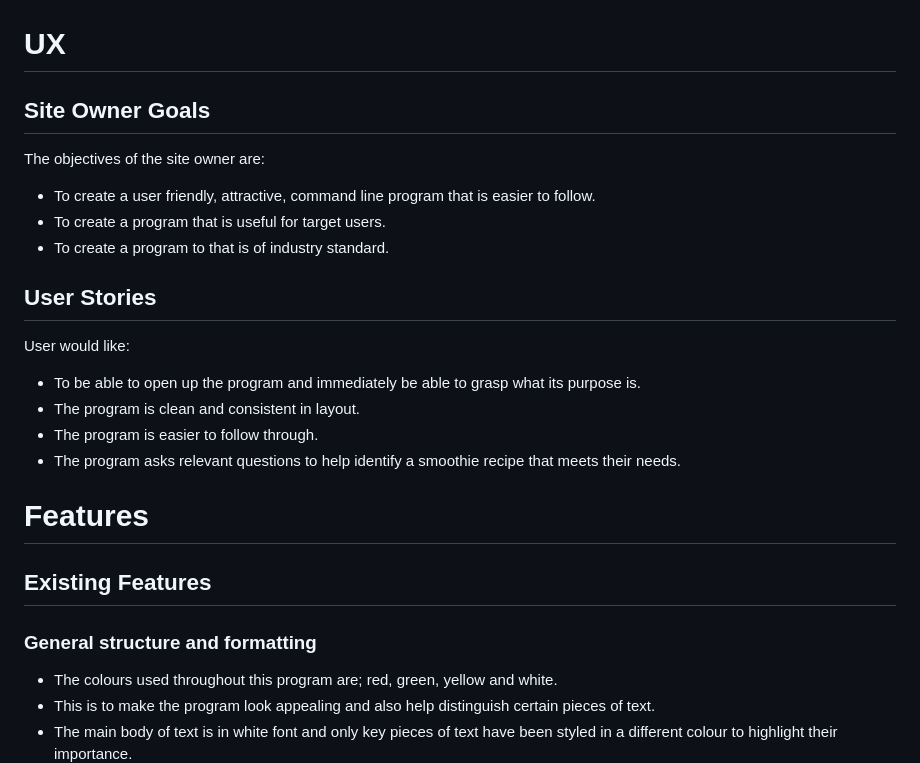
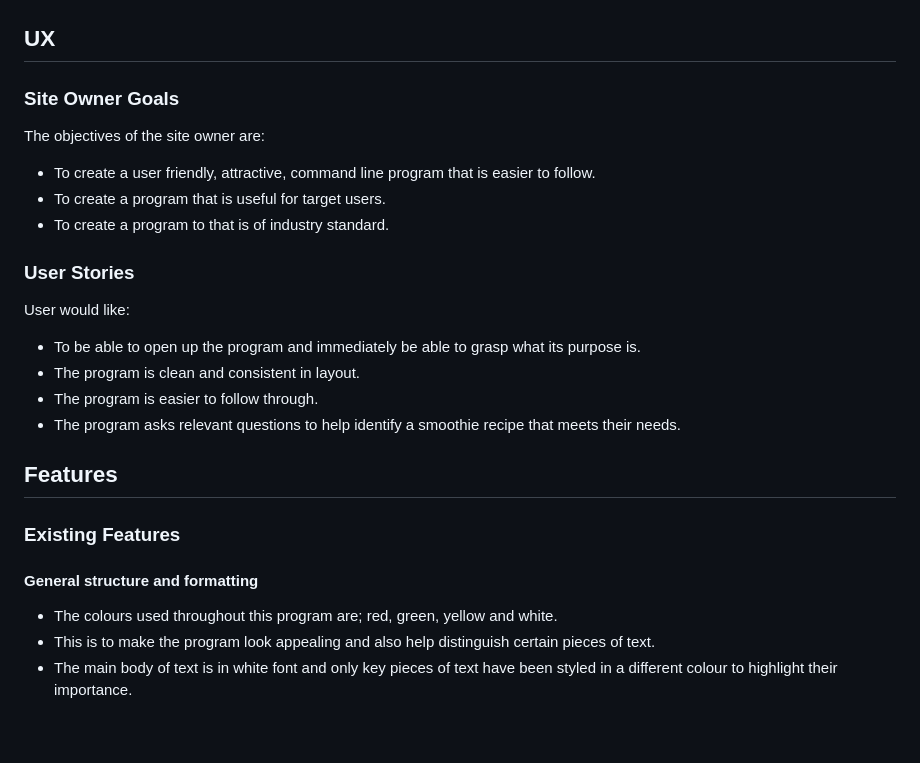
Before and after one commit to JPatel87/smoothie-selector, a Markdown page: README.md, the part around the change printed below. GitHub-like rendering; blank space fills up the shorter version.

```diff
--- a/README.md
+++ b/README.md
@@ -4,16 +4,16 @@ Smoothie Selector is an interactive command line program which aims to help user
 
 ![responsive-layout](screenshots/responsive-layout.png)
 
-# UX
+## UX
 
-## Site Owner Goals
+### Site Owner Goals
 
 The objectives of the site owner are:
 * To create a user friendly, attractive, command line program that is easier to follow.
 * To create a program that is useful for target users.
 * To create a program to that is of industry standard.
 
-## User Stories
+### User Stories
 
 User would like:
 
@@ -22,12 +22,11 @@ User would like:
 * The program is easier to follow through.
 * The program asks relevant questions to help identify a smoothie recipe that meets their needs.
 
-# Features
+## Features
 
+### Existing Features
 
-## Existing Features
-
-### General structure and formatting
+#### General structure and formatting
 * The colours used throughout this program are; red, green, yellow and white.
 * This is to make the program look appealing and also help distinguish certain pieces of text.
 * The main body of text is in white font and only key pieces of text have been styled in a different colour to highlight their importance.
```
Also changed, not shown: other parts of README.md (+23 -6 lines), screenshots/pep8-recipe.png (added), screenshots/pep8-runpy.png (added), 1 other file.
